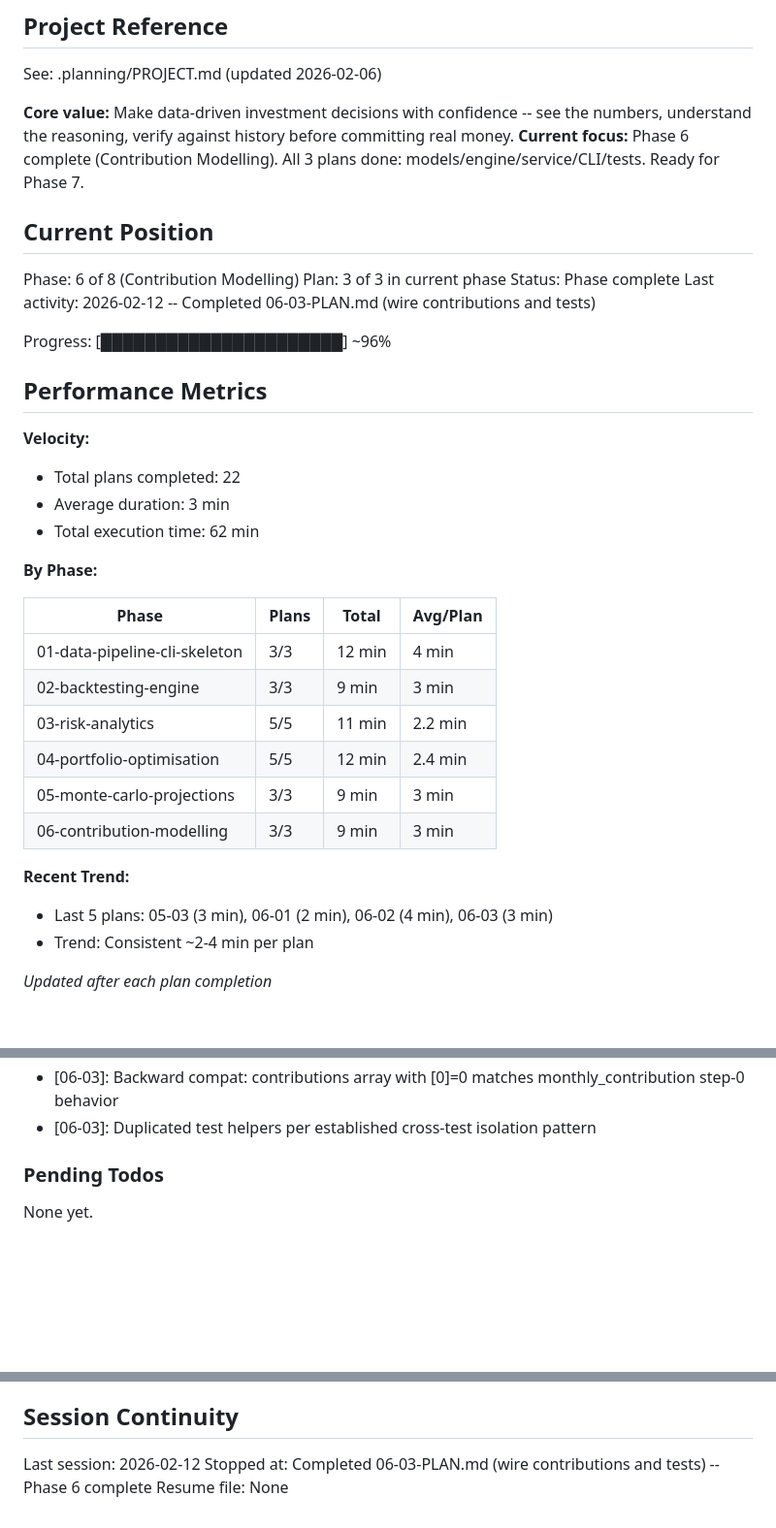
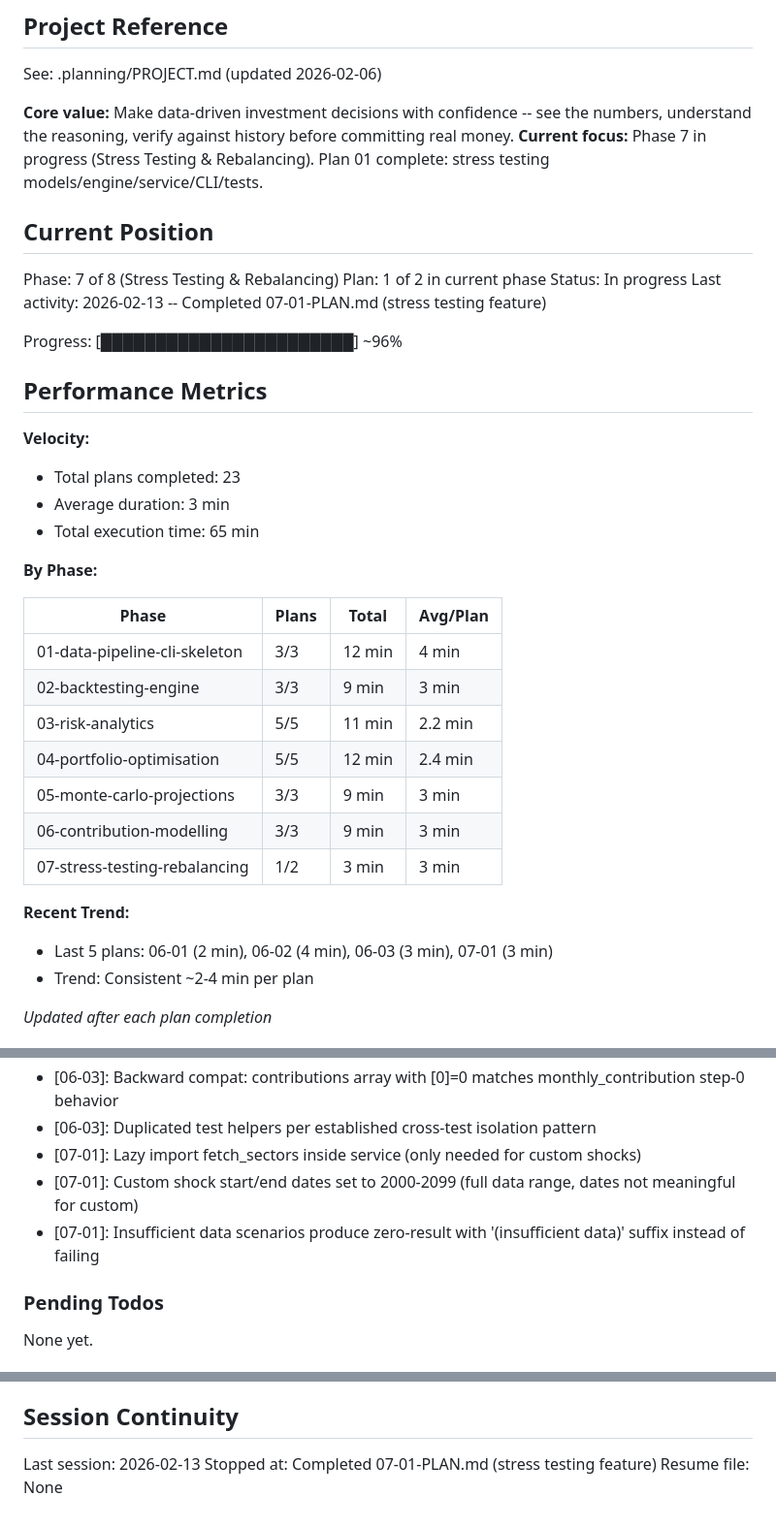
Before and after one commit to thegr4nge/portfolioforge, a Markdown page: .planning/STATE.md, 3 parts joined by grey strips. Shown at 97% size. GitHub-like rendering; blank space fills up the shorter version.

Commit message:
docs(07-01): complete stress testing plan
Tasks completed: 2/2
- Task 1: Stress testing models and engine
- Task 2: Stress testing service, output, CLI, and tests

SUMMARY: .planning/phases/07-stress-testing-rebalancing/07-01-SUMMARY.md

Co-Authored-By: Claude Opus 4.6 <noreply@anthropic.com>

```diff
--- a/.planning/STATE.md
+++ b/.planning/STATE.md
@@ -5,23 +5,23 @@
 See: .planning/PROJECT.md (updated 2026-02-06)
 
 **Core value:** Make data-driven investment decisions with confidence -- see the numbers, understand the reasoning, verify against history before committing real money.
-**Current focus:** Phase 6 complete (Contribution Modelling). All 3 plans done: models/engine/service/CLI/tests. Ready for Phase 7.
+**Current focus:** Phase 7 in progress (Stress Testing & Rebalancing). Plan 01 complete: stress testing models/engine/service/CLI/tests.
 
 ## Current Position
 
-Phase: 6 of 8 (Contribution Modelling)
-Plan: 3 of 3 in current phase
-Status: Phase complete
-Last activity: 2026-02-12 -- Completed 06-03-PLAN.md (wire contributions and tests)
+Phase: 7 of 8 (Stress Testing & Rebalancing)
+Plan: 1 of 2 in current phase
+Status: In progress
+Last activity: 2026-02-13 -- Completed 07-01-PLAN.md (stress testing feature)
 
-Progress: [██████████████████████] ~96%
+Progress: [███████████████████████] ~96%
 
 ## Performance Metrics
 
 **Velocity:**
-- Total plans completed: 22
+- Total plans completed: 23
 - Average duration: 3 min
-- Total execution time: 62 min
+- Total execution time: 65 min
 
 **By Phase:**
 
@@ -33,9 +33,10 @@ Progress: [██████████████████████] ~
 | 04-portfolio-optimisation | 5/5 | 12 min | 2.4 min |
 | 05-monte-carlo-projections | 3/3 | 9 min | 3 min |
 | 06-contribution-modelling | 3/3 | 9 min | 3 min |
+| 07-stress-testing-rebalancing | 1/2 | 3 min | 3 min |
 
 **Recent Trend:**
-- Last 5 plans: 05-03 (3 min), 06-01 (2 min), 06-02 (4 min), 06-03 (3 min)
+- Last 5 plans: 06-01 (2 min), 06-02 (4 min), 06-03 (3 min), 07-01 (3 min)
 - Trend: Consistent ~2-4 min per plan
 
 *Updated after each plan completion*
@@ -113,6 +114,9 @@ Recent decisions affecting current work:
 - [06-03]: contribution_schedule on ProjectionConfig replaces monthly_contribution when present (no double-counting)
 - [06-03]: Backward compat: contributions array with [0]=0 matches monthly_contribution step-0 behavior
 - [06-03]: Duplicated test helpers per established cross-test isolation pattern
+- [07-01]: Lazy import fetch_sectors inside service (only needed for custom shocks)
+- [07-01]: Custom shock start/end dates set to 2000-2099 (full data range, dates not meaningful for custom)
+- [07-01]: Insufficient data scenarios produce zero-result with '(insufficient data)' suffix instead of failing
 
 ### Pending Todos
 
@@ -126,6 +130,6 @@ None yet.
 
 ## Session Continuity
 
-Last session: 2026-02-12
-Stopped at: Completed 06-03-PLAN.md (wire contributions and tests) -- Phase 6 complete
+Last session: 2026-02-13
+Stopped at: Completed 07-01-PLAN.md (stress testing feature)
 Resume file: None
```
Also changed, not shown: 1 other file.
